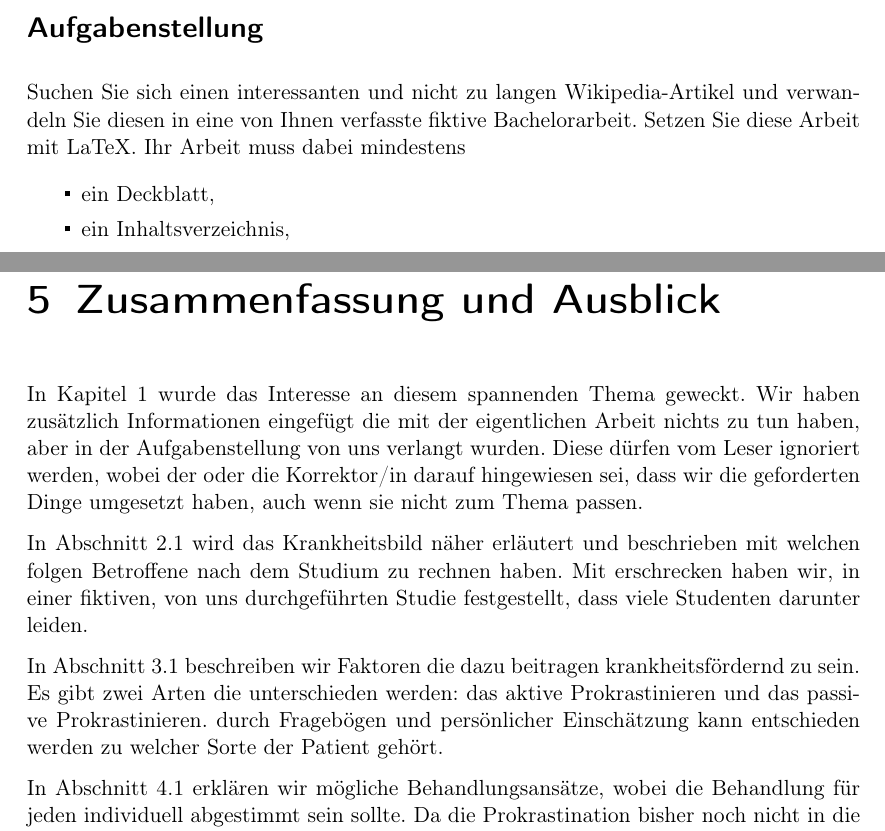
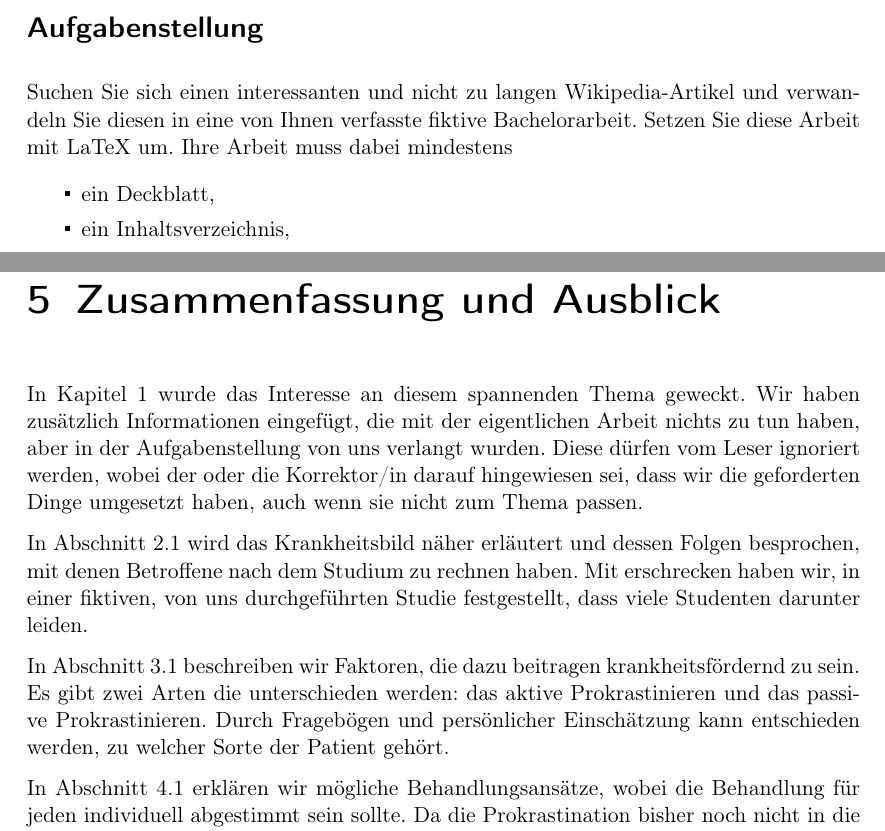
Before and after one commit to anioell/LaTeX-Bachelorarbeit, a LaTeX thesis (thesis.tex, which reads 0-titlepage.tex, 5-zusammenfassung.tex): two parts of pages 5 and 17 of 21, joined at a grey line, cut so that both start at the same text. Compiled offline with LaTeX, dvips and Ghostscript.

Commit message:
Maurice changes

```diff
--- a/0-titlepage.tex
+++ b/0-titlepage.tex
@@ -158,7 +158,7 @@ Procrastination can lead to feelings of guilt, inadequacy, depression and self-d
 \section*{Aufgabenstellung}
 
 Suchen Sie sich einen interessanten und nicht zu langen Wikipedia-Artikel und verwandeln Sie diesen in
-eine von Ihnen verfasste fiktive Bachelorarbeit. Setzen Sie diese Arbeit mit LaTeX. Ihr Arbeit muss
+eine von Ihnen verfasste fiktive Bachelorarbeit. Setzen Sie diese Arbeit mit LaTeX um. Ihre Arbeit muss
 dabei mindestens
 
 \begin{itemize}
--- a/5-zusammenfassung.tex
+++ b/5-zusammenfassung.tex
@@ -1,11 +1,11 @@
 \chapter{Zusammenfassung und Ausblick}
 \label{cha:zusammenfassung}
 
-In \Cref{cha:einleitung} wurde das Interesse an diesem spannenden Thema geweckt. Wir haben zusätzlich Informationen eingefügt die mit der eigentlichen Arbeit nichts zu tun haben, aber in der Aufgabenstellung von uns verlangt wurden. Diese dürfen vom Leser ignoriert werden, wobei der oder die Korrektor/in darauf hingewiesen sei, dass wir die geforderten Dinge umgesetzt haben, auch wenn sie nicht zum Thema passen.
+In \Cref{cha:einleitung} wurde das Interesse an diesem spannenden Thema geweckt. Wir haben zusätzlich Informationen eingefügt, die mit der eigentlichen Arbeit nichts zu tun haben, aber in der Aufgabenstellung von uns verlangt wurden. Diese dürfen vom Leser ignoriert werden, wobei der oder die Korrektor/in darauf hingewiesen sei, dass wir die geforderten Dinge umgesetzt haben, auch wenn sie nicht zum Thema passen.
 
-In \Cref{sec:störungsbild} wird das Krankheitsbild näher erläutert und beschrieben mit welchen folgen Betroffene nach dem Studium zu rechnen haben. Mit erschrecken haben wir, in einer fiktiven, von uns durchgeführten Studie festgestellt, dass viele Studenten darunter leiden.
+In \Cref{sec:störungsbild} wird das Krankheitsbild näher erläutert und dessen Folgen besprochen, mit denen Betroffene nach dem Studium zu rechnen haben. Mit erschrecken haben wir, in einer fiktiven, von uns durchgeführten Studie festgestellt, dass viele Studenten darunter leiden.
 
-In \Cref{sec:diagnostik} beschreiben wir Faktoren die dazu beitragen krankheitsfördernd zu sein. Es gibt zwei Arten die unterschieden werden: das aktive Prokrastinieren und das passive Prokrastinieren. durch Fragebögen und persönlicher Einschätzung kann entschieden werden zu welcher Sorte der Patient gehört.
+In \Cref{sec:diagnostik} beschreiben wir Faktoren, die dazu beitragen krankheitsfördernd zu sein. Es gibt zwei Arten die unterschieden werden: das aktive Prokrastinieren und das passive Prokrastinieren. Durch Fragebögen und persönlicher Einschätzung kann entschieden werden, zu welcher Sorte der Patient gehört.
 
 In \Cref{sec:behandlungsansätze} erklären wir mögliche Behandlungsansätze, wobei die Behandlung für jeden individuell abgestimmt sein sollte. Da die Prokrastination bisher noch nicht in die gängigen Klassifikationssysteme psychischer
 Störungen aufgenommen worden ist, gibt es auch noch kaum systematisch evaluierte Behandlungsansätze.
```
Also changed, not shown: 1-einleitung.tex (+1 -1 lines), 3-kapitel-3.tex (+1 -1 lines), 4-kapitel-4.tex (+1 -1 lines).
